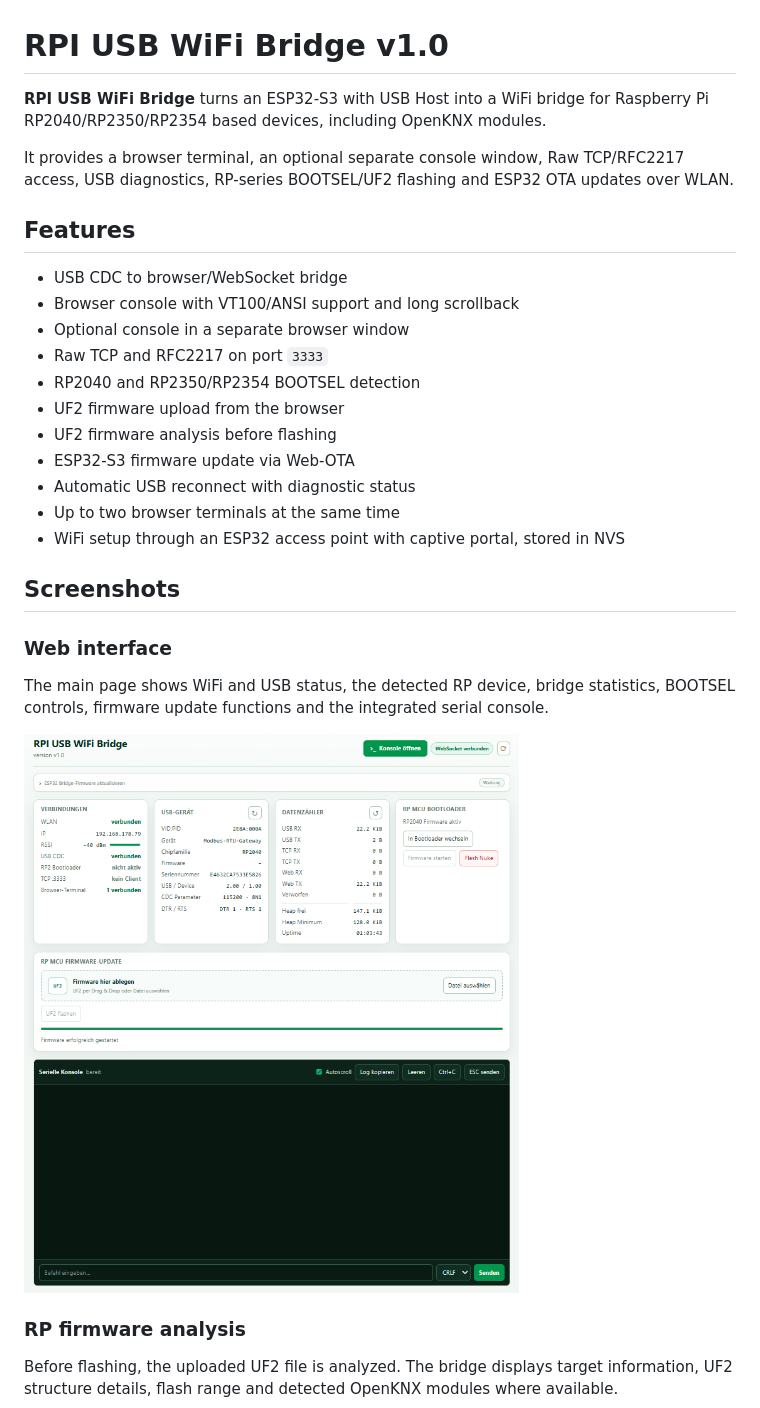
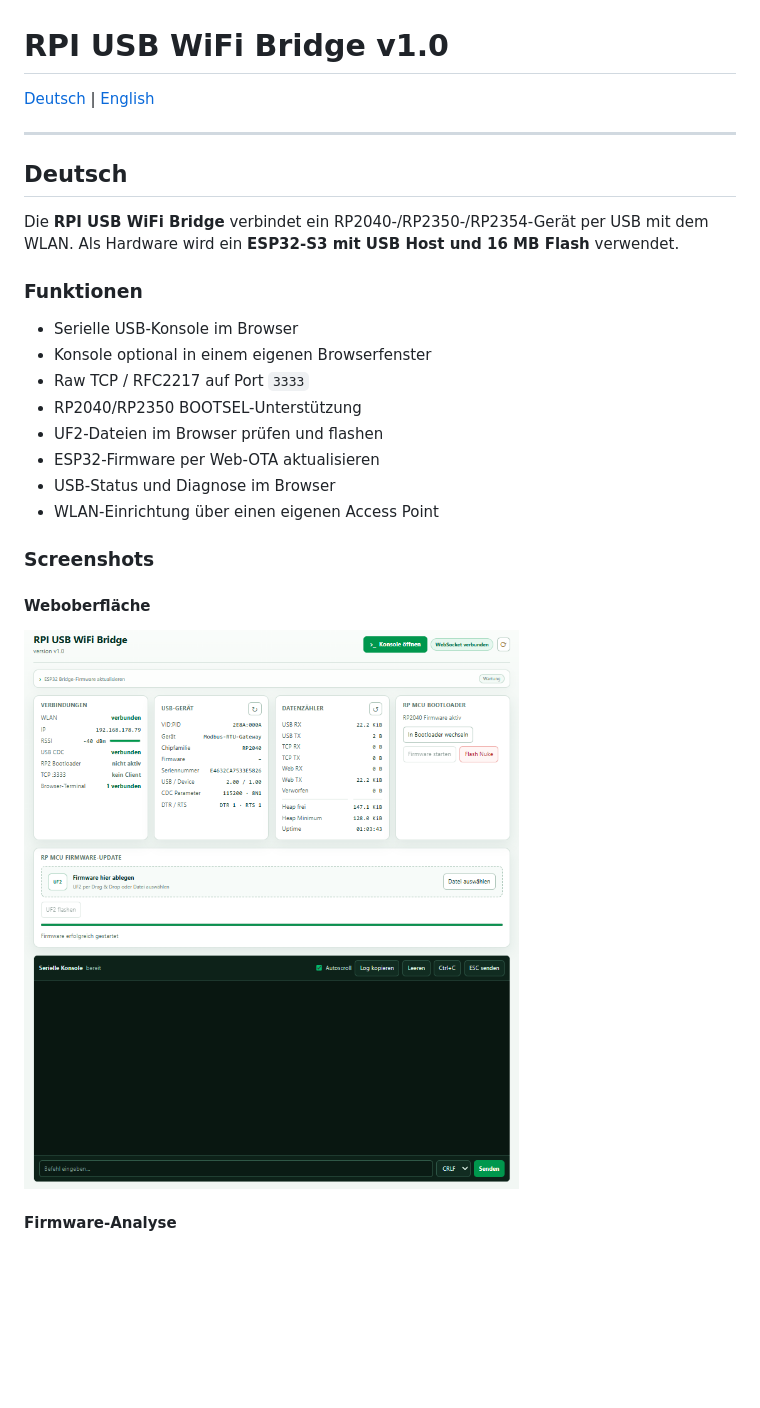
Before and after one commit to mpl1337/RPI-USB-WiFi-Bridge, a Markdown page: README.md, the part around one of its changes. Rendered like a GitHub page; blank space fills up the shorter version.

```diff
--- a/README.md
+++ b/README.md
@@ -1,32 +1,30 @@
 # RPI USB WiFi Bridge v1.0
 
-**RPI USB WiFi Bridge** turns an ESP32-S3 with USB Host into a WiFi bridge for Raspberry Pi RP2040/RP2350/RP2354 based devices, including OpenKNX modules.
+[Deutsch](#deutsch) | [English](#english)
 
-It provides a browser terminal, an optional separate console window, Raw TCP/RFC2217 access, USB diagnostics, RP-series BOOTSEL/UF2 flashing and ESP32 OTA updates over WLAN.
+---
 
-## Features
+## Deutsch
 
-- USB CDC to browser/WebSocket bridge
-- Browser console with VT100/ANSI support and long scrollback
-- Optional console in a separate browser window
-- Raw TCP and RFC2217 on port `3333`
-- RP2040 and RP2350/RP2354 BOOTSEL detection
-- UF2 firmware upload from the browser
-- UF2 firmware analysis before flashing
-- ESP32-S3 firmware update via Web-OTA
-- Automatic USB reconnect with diagnostic status
-- Up to two browser terminals at the same time
-- WiFi setup through an ESP32 access point with captive portal, stored in NVS
+Die **RPI USB WiFi Bridge** verbindet ein RP2040-/RP2350-/RP2354-Gerät per USB mit dem WLAN.
+Als Hardware wird ein **ESP32-S3 mit USB Host und 16 MB Flash** verwendet.
 
-## Screenshots
+### Funktionen
 
-### Web interface
+- Serielle USB-Konsole im Browser
+- Konsole optional in einem eigenen Browserfenster
+- Raw TCP / RFC2217 auf Port `3333`
+- RP2040/RP2350 BOOTSEL-Unterstützung
+- UF2-Dateien im Browser prüfen und flashen
+- ESP32-Firmware per Web-OTA aktualisieren
+- USB-Status und Diagnose im Browser
+- WLAN-Einrichtung über einen eigenen Access Point
 
-The main page shows WiFi and USB status, the detected RP device, bridge statistics, BOOTSEL controls, firmware update functions and the integrated serial console.
+### Screenshots
 
-![RPI USB WiFi Bridge web interface](screenshots/overview.png)
+#### Weboberfläche
 
-### RP firmware analysis
+![Weboberfläche](screenshots/overview.png)
 
-Before flashing, the uploaded UF2 file is analyzed. The bridge displays target information, UF2 structure details, flash range and detected OpenKNX modules where available.
+#### Firmware-Analyse
 
```
Also changed, not shown: other parts of README.md (+103 -37 lines).
